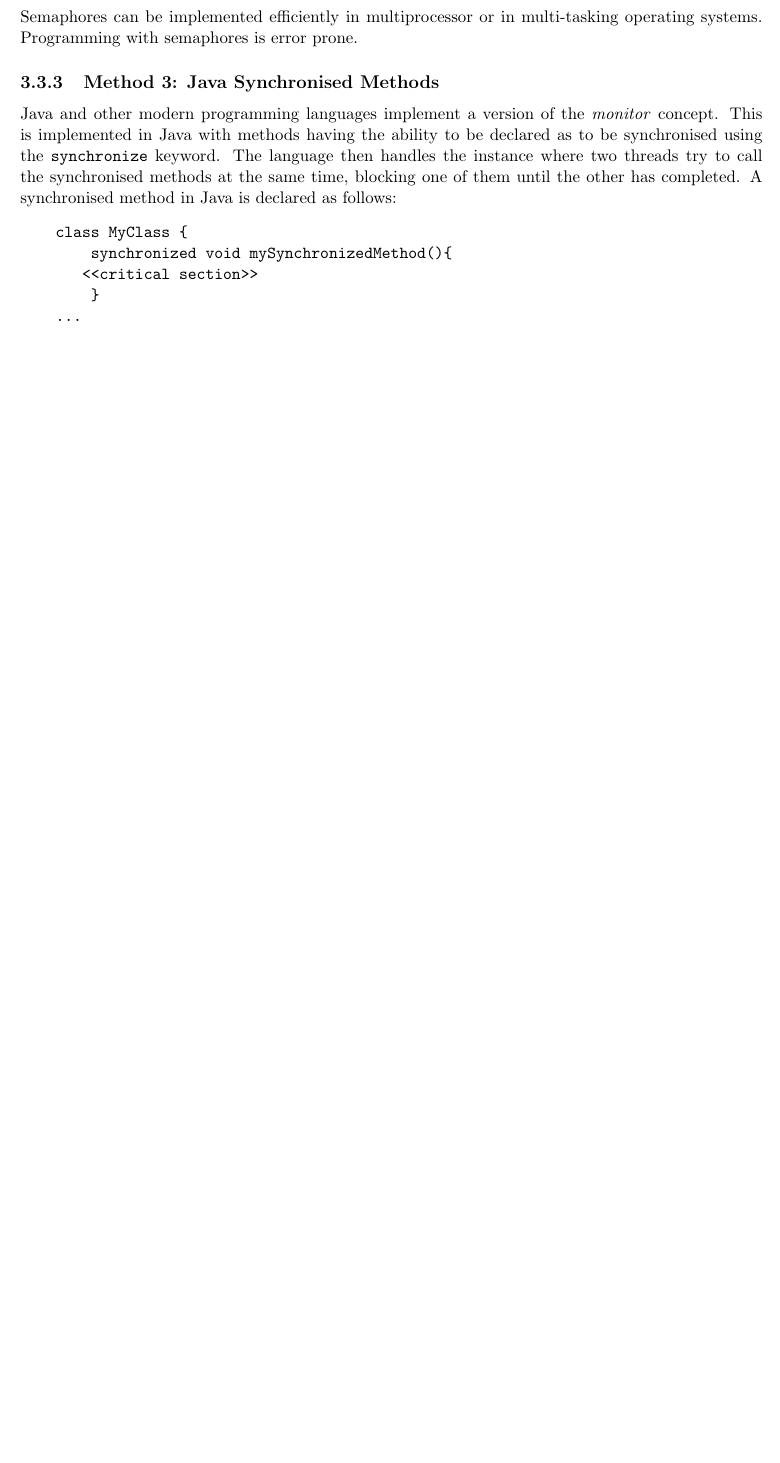
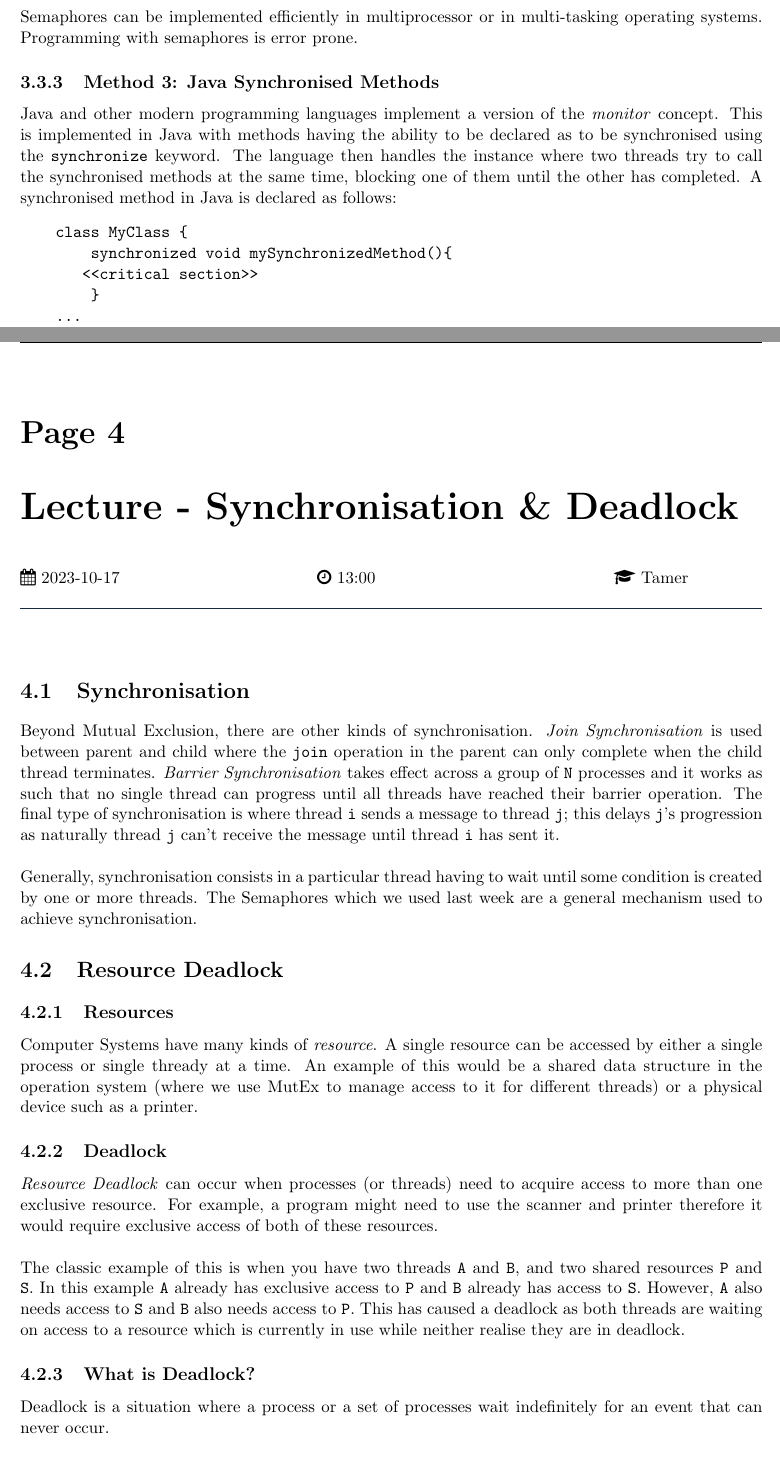
Before and after one commit to ThomasBoxall/uni-notes, a LaTeX document (01-L5/M30233-OSINT/M30233-OSINT.tex, which reads 01-L5/M30233-OSINT/pages/2023-10-17-os.tex): part of page 16 of 27 before the commit and two parts of pages 16 and 17 of 29 after it, the two joined at a grey line, cut so that both start at the same text, the shorter picture padded with empty space. Compiled offline with pdfLaTeX.

Commit message:
start last weeks os lect

```diff
--- /dev/null
+++ b/01-L5/M30233-OSINT/pages/2023-10-17-os.tex
@@ -0,0 +1,24 @@
+\taughtsession{Lecture}{Synchronisation \& Deadlock}{2023-10-17}{13:00}{Tamer}{}
+
+\section{Synchronisation}
+Beyond Mutual Exclusion, there are other kinds of synchronisation. \textit{Join Synchronisation} is used between parent and child where the \verb|join| operation in the parent can only complete when the child thread terminates. \textit{Barrier Synchronisation} takes effect across a group of \verb|N| processes and it works as such that no single thread can progress until all threads have reached their barrier operation. The final type of synchronisation is where thread \verb|i| sends a message to thread \verb|j|; this delays \verb|j|'s progression as naturally thread \verb|j| can't receive the message until thread \verb|i| has sent it.\\
+
+Generally, synchronisation consists in a particular thread having to wait until some condition is created by one or more threads. The Semaphores which we used last week are a general mechanism used to achieve synchronisation.
+
+\section{Resource Deadlock}
+\subsection{Resources}
+Computer Systems have many kinds of \textit{resource}. A single resource can be accessed by either a single process or single thready at a time. An example of this would be a shared data structure in the operation system (where we use MutEx to manage access to it for different threads) or a physical device such as a printer.
+
+\subsection{Deadlock}
+\textit{Resource Deadlock} can occur when processes (or threads) need to acquire access to more than one exclusive resource. For example, a program might need to use the scanner and printer therefore it would require exclusive access of both of these resources.\\
+
+The classic example of this is when you have two threads \verb|A| and \verb|B|, and two shared resources \verb|P| and \verb|S|. In this example \verb|A| already has exclusive access to \verb|P| and \verb|B| already has access to \verb|S|. However, \verb|A| also needs access to \verb|S| and \verb|B| also needs access to \verb|P|. This has caused a deadlock as both threads are waiting on access to a resource which is currently in use while neither realise they are in deadlock.
+
+\subsection{What is Deadlock?}
+Deadlock is a situation where a process or a set of processes wait indefinitely for an event that can never occur.\\
+
+In practice, a set of threads is in a resource deadlock state when every thread in the set is waiting on a resource which is being held by another thread in the set.\\
+
+Resource deadlock can be modelled using a \textit{Resource Allocation Graph}, which shows the processes are requesting which resources and which resources have been granted to which processes.
+
+\subsection{Resource Allocation Graph}
```
Also changed, not shown: 01-L5/M30233-OSINT/M30233-OSINT.tex (+1 -0 lines), 01-L5/M30233-OSINT/M30233-OSINT.pdf.
